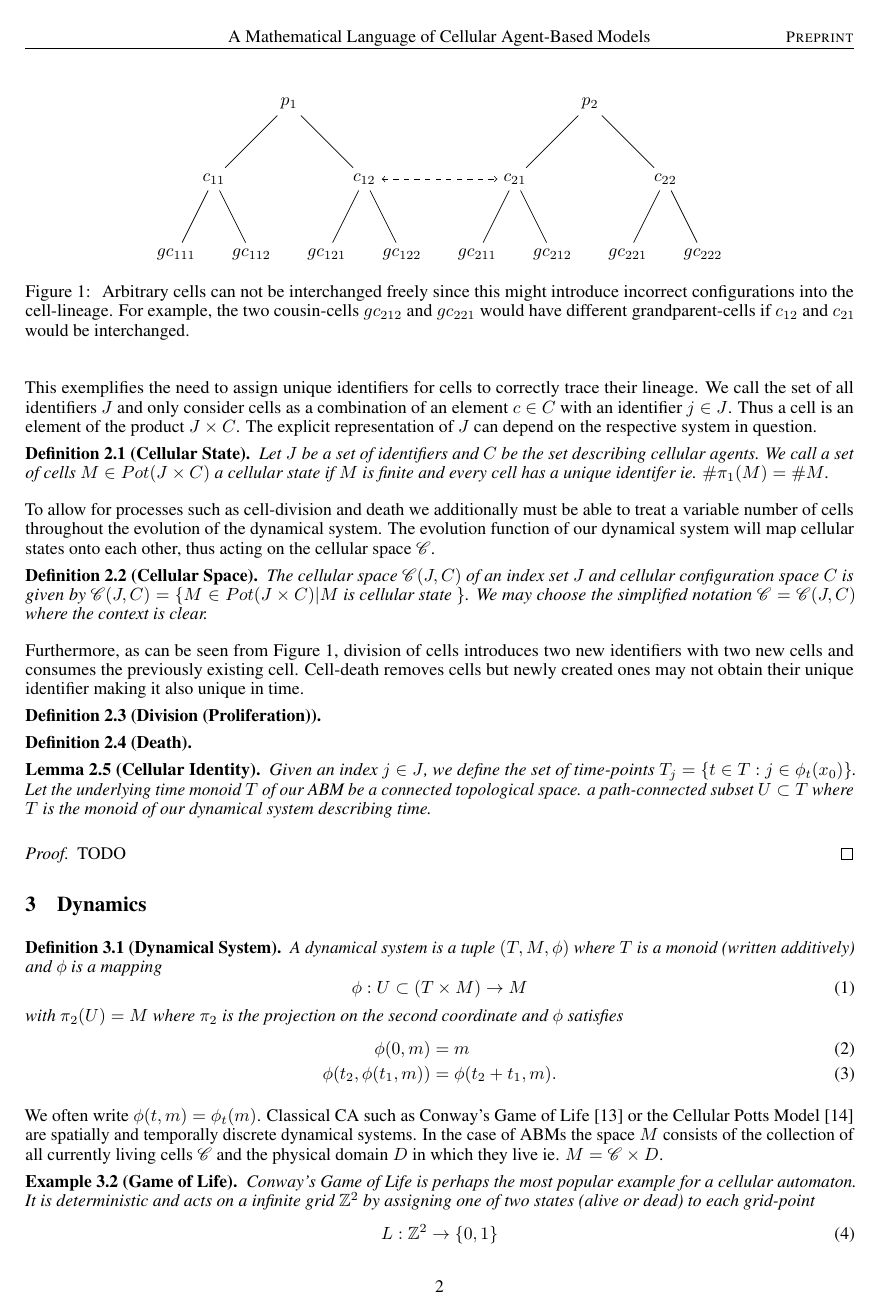
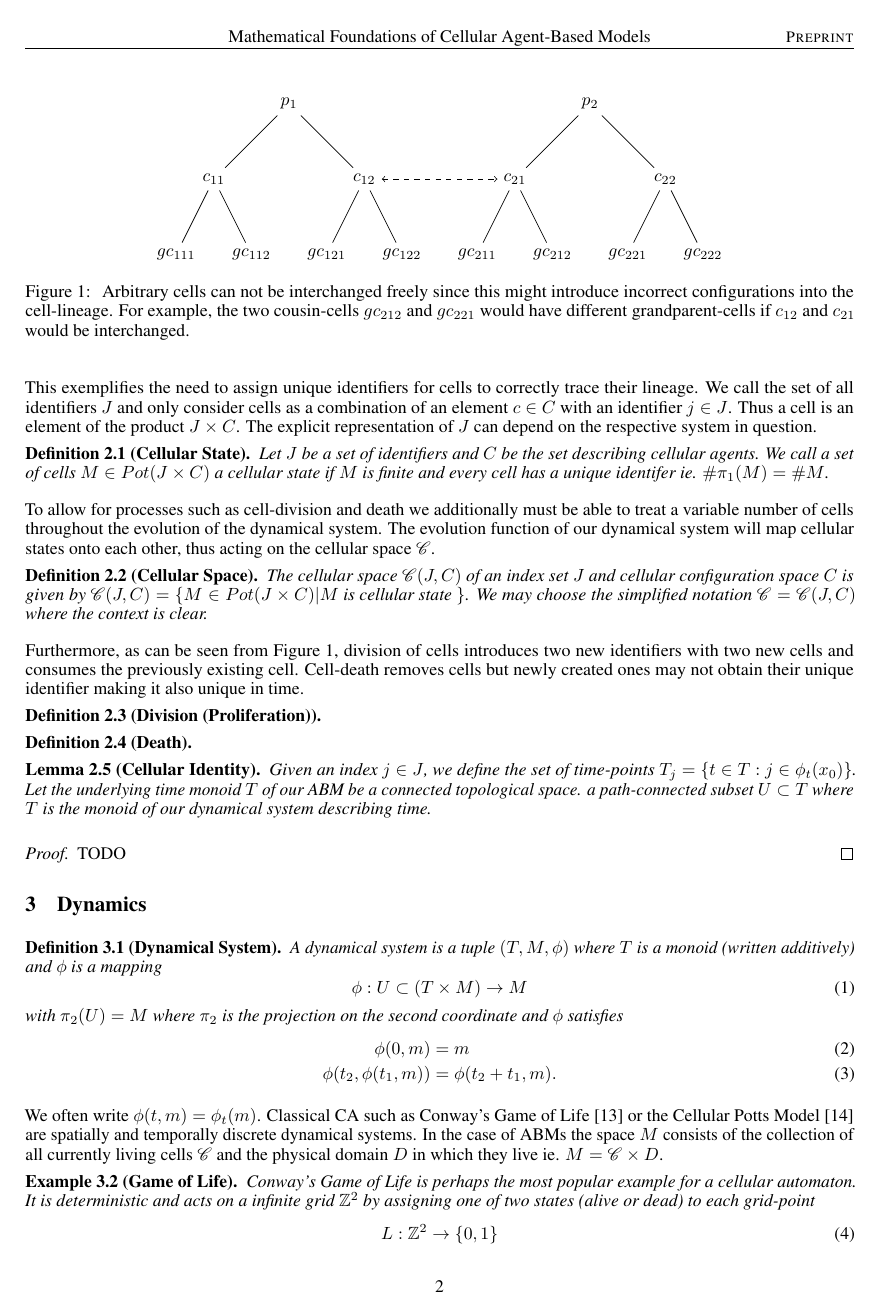
Before and after one commit to jonaspleyer/2025-theory-of-abms, a LaTeX paper (main.tex): page 2 of 7. Compiled offline with pdfLaTeX.

Commit message:
change title

```diff
--- a/main.tex
+++ b/main.tex
@@ -61,13 +61,13 @@
 % Uncomment to override  the `A preprint' in the header
 \renewcommand{\headeright}{Preprint}
 %\renewcommand{\undertitle}{Technical Report}
-\renewcommand{\shorttitle}{A Mathematical Language of Cellular Agent-Based Models}
+\renewcommand{\shorttitle}{Mathematical Foundations of Cellular Agent-Based Models}
 
 %%% Add PDF metadata to help others organize their library
 %%% Once the PDF is generated, you can check the metadata with
 %%% $ pdfinfo template.pdf
 \hypersetup{
-pdftitle={A Mathematical Language of Cellular Agent-Based Models},
+pdftitle={Mathematical Foundations of Cellular Agent-Based Models},
 pdfsubject={q-bio.NC, q-bio.QM},
 pdfauthor={Jonas Pleyer, Christian Fleck},
 pdfkeywords={},
```
